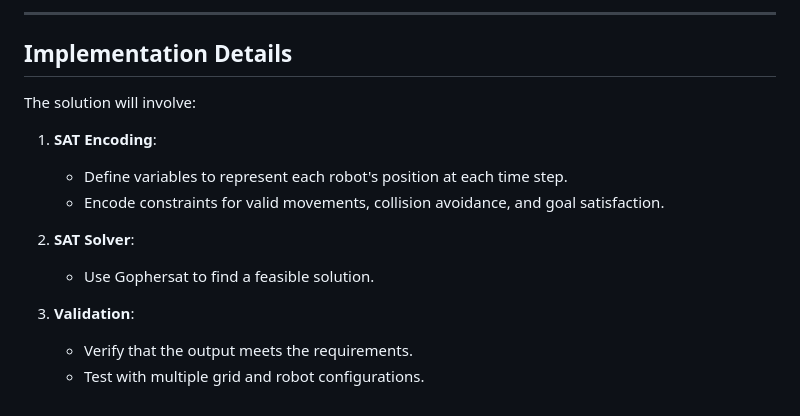
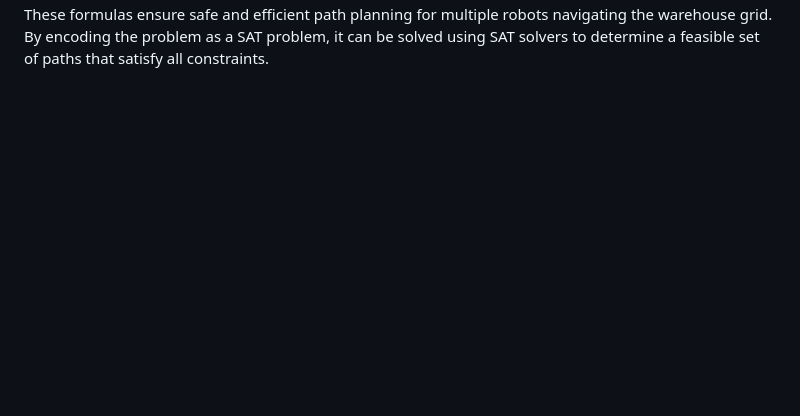
Before and after one commit to idrissmortadi/CS-SAT-Solver-project, a Markdown page: README.md, the part around the change printed below. Rendered like a GitHub page; blank space fills up the shorter version.

```diff
--- a/README.md
+++ b/README.md
@@ -116,14 +79 @@ The solution should provide:
----
-
-## Implementation Details
-The solution will involve:
-1. **SAT Encoding**:
-   - Define variables to represent each robot's position at each time step.
-   - Encode constraints for valid movements, collision avoidance, and goal satisfaction.
-
-2. **SAT Solver**:
-   - Use Gophersat to find a feasible solution.
-
-3. **Validation**:
-   - Verify that the output meets the requirements.
-   - Test with multiple grid and robot configurations.
+These formulas ensure safe and efficient path planning for multiple robots navigating the warehouse grid. By encoding the problem as a SAT problem, it can be solved using SAT solvers to determine a feasible set of paths that satisfy all constraints.
```
Also changed, not shown: other parts of README.md (+63 -100 lines).
